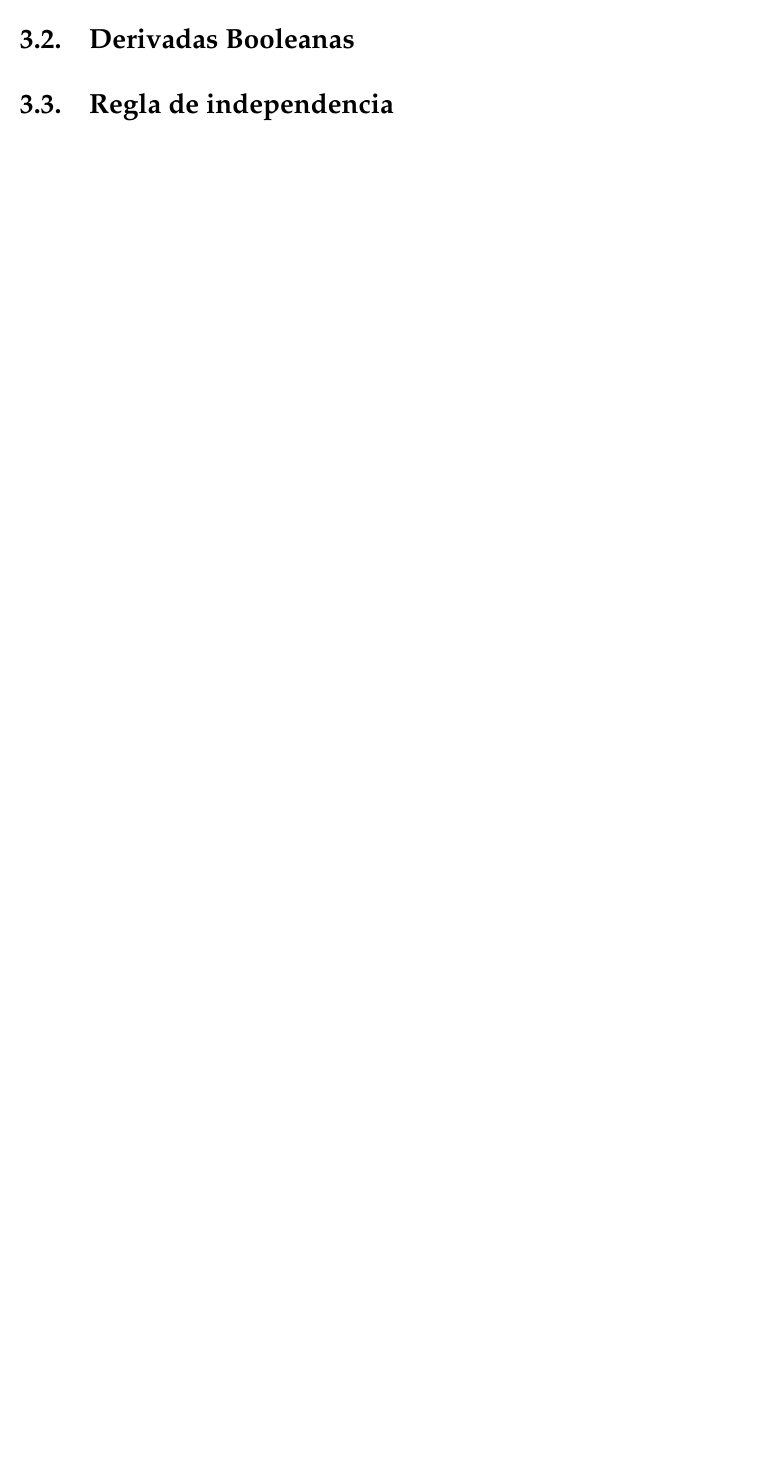
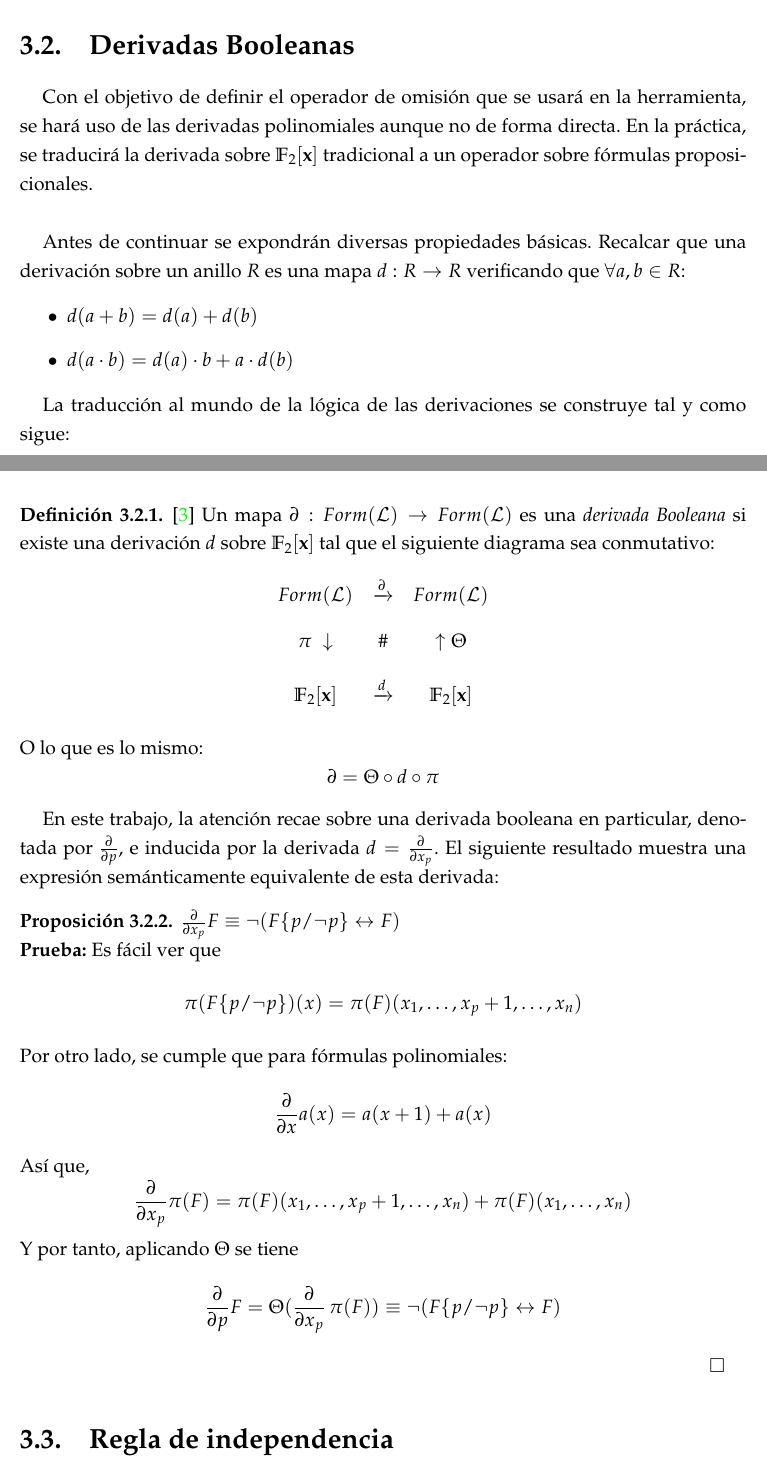
Before and after one commit to DanielRodCha/TFM, a LaTeX book (texto/TFG.tex, which reads texto/Regla.tex): part of page 53 of 60 before the commit and two parts of pages 53 and 54 of 60 after it, the two joined at a grey line, cut so that both start at the same text, the shorter picture padded with empty space. The pictures show the PDF file texto/TFG.pdf that the author committed with the source.

Commit message:
monday13

```diff
--- a/texto/Regla.tex
+++ b/texto/Regla.tex
@@ -144,4 +144,7 @@ así que, aplicando saturación empezando por $p$:
 $$sat_{\delta}(K \cup \{ \neg F \}) \equiv sat_{\delta}(\delta_p [K] \cup \{ \neg F \})$$
 Lo que indica que $K \cup \{ \neg F \}$ es consistente, luego $K \nvDash F$, que es una contradicción. $\square$\\
 
-Dado $Q \subseteq \mathcal{L}$ y un orden lineal $q_1 < \cdots < q_k$
+Dados $Q \subseteq \mathcal{L}$ y un orden lineal $q_1 < \cdots < q_k$ sobre $Q$, se define el operador: $$\delta_{Q,<} := \delta_{q_1} \circ \cdots \circ \delta_{q_k}$$
+
+Este, no es más que la aplicación sucesiva del operador de omisión $\delta$  respecto de cada una de las variables de $Q$ en un orden dado. De hecho, si prescindimos de hacer explícito el orden, el operador está bien definido módulo equivalencia lógica. En otras palabras, dados dos órdenes sobre $Q$ cualesquiera, producen bases de conocimiento equivalentes. Esto es cierto puesto que para cada $p,q \in \mathcal{L}$, usando el corolario \ref{cor:omitep} se sigue que:
+$$ \delta_p \circ \delta_q [K] \equiv \delta_q \circ \delta_p [K]$$
@@ -148,2 +162,17 @@ Dado $Q \subseteq \mathcal{L}$ y un orden lineal $q_1 < \cdots < q_k$
 
 \section{Derivadas Booleanas}
+Con el objetivo de definir el operador de omisión que se usará en la herramienta, se hará uso de las derivadas polinomiales aunque no de forma directa. En la práctica, se traducirá la derivada sobre $\mathbb{F}_2 [\textbf{x}]$ tradicional a un operador sobre fórmulas proposicionales.\\
+
+Antes de continuar se expondrán diversas propiedades básicas. Recalcar que una derivación sobre un anillo $R$ es una mapa $d:R \rightarrow R$ verificando que $\forall a,b \in R$:
+
+\begin{itemize}
+\item[•] $d(a+b) = d(a) + d(b)$
+\item[•] $d(a \cdot b) = d(a) \cdot b + a \cdot d(b)$
+\end{itemize}
+
+La traducción al mundo de la lógica de las derivaciones se construye tal y como sigue:
+
+\defn \cite{Borrego2009} Un mapa $\partial : Form(\mathcal{L}) \rightarrow Form(\mathcal{L})$ es una \textit{derivada Booleana} si existe una derivación $d$ sobre $\mathbb{F}_2 [\textbf{x}]$ tal que el siguiente diagrama sea conmutativo:
+
+\begin{table}[h]
+\centering
@@ -150,3 +182,25 @@ Dado $Q \subseteq \mathcal{L}$ y un orden lineal $q_1 < \cdots < q_k$
+ $\mathbb{F}_2 [\textbf{x}]$ & $\xrightarrow{d}$ & $\mathbb{F}_2 [\textbf{x}]$
+\end{tabular}
+\end{table}
+
+ \noindent O lo que es lo mismo: $$\partial = \Theta \circ d \circ \pi $$
+
+ En este trabajo, la atención recae sobre una derivada booleana en particular, denotada por $\frac{\partial}{\partial p}$, e inducida por la derivada $d = \frac{\partial}{\partial x_p}$. El siguiente resultado muestra una expresión semánticamente equivalente de esta derivada:
+\prop $\frac{\partial}{\partial x_p} F \equiv \neg (F\{ p/\neg p \} \leftrightarrow F) $
+
+\noindent \textbf{Prueba:} Es fácil ver que
+$$\pi (F\{ p/\neg p \}) (x) = \pi (F) (x_1, \dots , x_p +1 ,\dots , x_n)$$
+\noindent Por otro lado, se cumple que para fórmulas polinomiales:
+$$\frac{\partial}{\partial x}a(x) = a(x+1)+a(x)$$
+\noindent Así que,
+$$\frac{\partial}{\partial x_p} \pi (F) = \pi (F) (x_1, \dots , x_p +1 ,\dots , x_n) + \pi (F) (x_1, \dots , x_n)$$
+\noindent Y por tanto, aplicando $\Theta$ se tiene
+$$\frac{\partial}{\partial p} F = \Theta (\frac{\partial}{\partial x_p} \, \pi (F)) \equiv \neg (F\{ p/\neg p \} \leftrightarrow F)$$
+\hspace{15cm} $\square$ \\
+
+Notar que el valor de verdad de $\frac{\partial}{\partial p}F$ respecto de una valoración no depende del valor de verdad de la propia $p$, luego se pueden aplicar valoraciones sobre $\mathcal{L} \setminus \{ p \}$ a dicha fórmula. De hecho, se puede describir la estructura de $F$ aislando el rol de la variable $p$ de la siguiente manera:
+
+\lem \cite{Borrego2009} (Forma $p$-normal) Sea $F \in Form(\mathcal{L})$ y sea $p$ una variable proposicional.
 
 \section{Regla de independencia}
 
```
Also changed, not shown: texto/TFG.bib (+20 -0 lines), texto/Regla.bbl (added), texto/TFG.bbl, texto/TFG.pdf, texto/Regla.tex (18 more changed lines), 7 other files.
